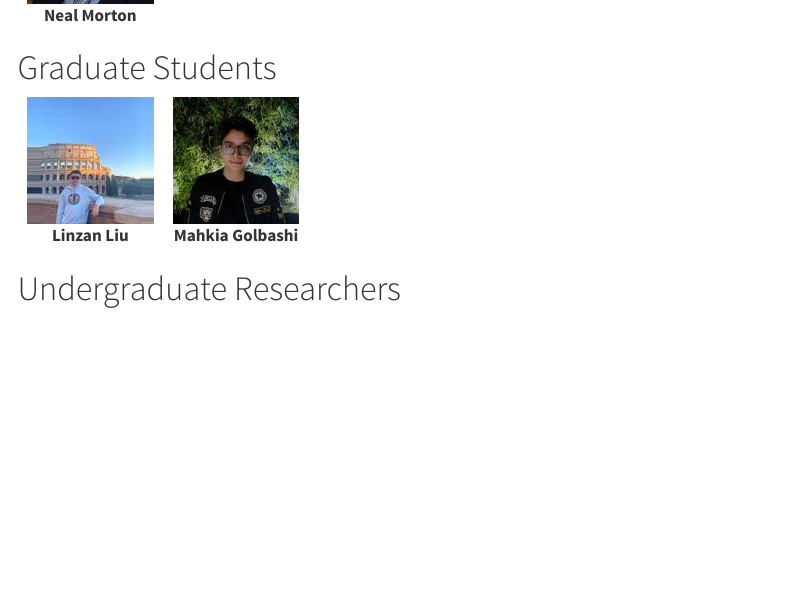
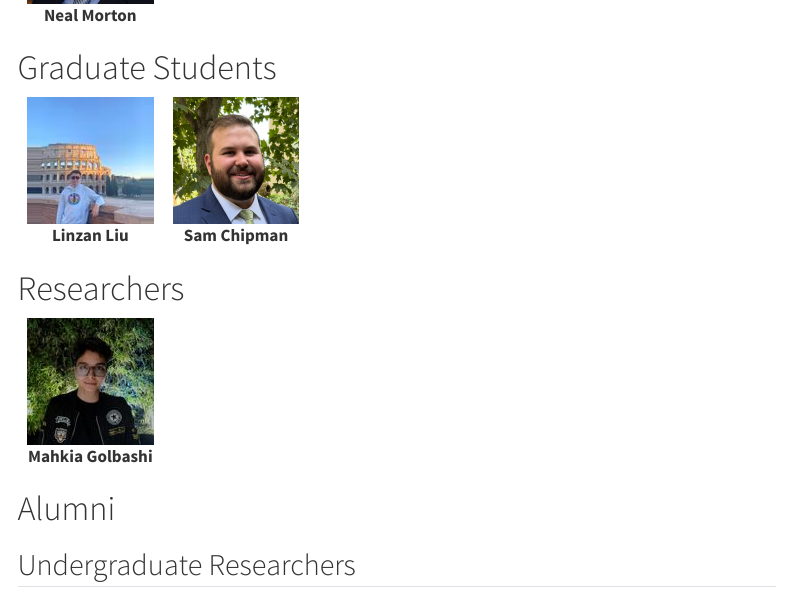
Before and after one commit to hamllab/hamllab.github.io, a Quarto document (people.qmd): the page in a window 1100 px wide, from 260 px down. Rendered offline with R 4.5, knitr and Pandoc in place of Quarto, with nearby package versions; menus at the side of the page are left out.

Commit message:
feat: update people page

```diff
--- a/people.qmd
+++ b/people.qmd
@@ -17,10 +17,17 @@ editor:
 
 ::: {.picture-list}
 * [![Linzan Liu](people/images/profile_LinzanLiu.jpg)](people/linzanliu.html) *Linzan Liu*
+* [![Sam Chipman](people/images/profile_SamChipman.jpg)](people/samchipman.html) *Sam Chipman*
+:::
+
+# Researchers
+::: {.picture-list}
 * [![Mahkia Golbashi](people/images/profile_MahkiaGolbashi.jpg)](people/mahkiagolbashi.html) *Mahkia Golbashi*
 :::
 
-# Undergraduate Researchers
+# Alumni
+
+## Undergraduate Researchers
 
 ::: {.picture-list}
 * [![Ana Casper](people/images/profile_AnaCasper.jpg)](people/anacasper.html) *Ana Casper*
```
